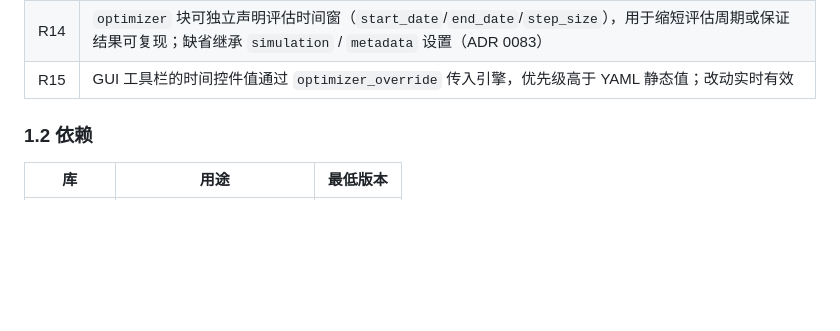
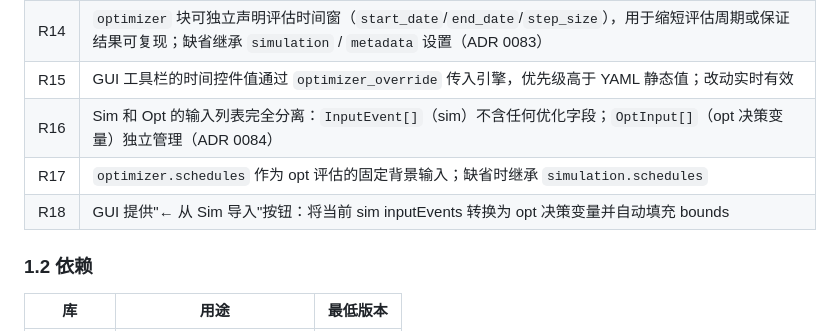
Before and after one commit to shenfan19/life-matters-models, a Markdown page: docs/opt.md, the part around the change. GitHub-like rendering; blank space fills up the shorter version.

```diff
--- a/docs/opt.md
+++ b/docs/opt.md
@@ -28,6 +28,9 @@
 | R13 | 搜索可行性约束：T2 槽数 ≤ 9，T3 候选模式数 ≤ 6，T4 窗口天数 ≤ 365；单目标算法（L-BFGS-B / Nelder-Mead）遇 T2/T3/T4 时自动切换为 NSGA-II 并警告 |
 | R14 | `optimizer` 块可独立声明评估时间窗（`start_date`/`end_date`/`step_size`），用于缩短评估周期或保证结果可复现；缺省继承 `simulation` / `metadata` 设置（ADR 0083） |
 | R15 | GUI 工具栏的时间控件值通过 `optimizer_override` 传入引擎，优先级高于 YAML 静态值；改动实时有效 |
+| R16 | Sim 和 Opt 的输入列表完全分离：`InputEvent[]`（sim）不含任何优化字段；`OptInput[]`（opt 决策变量）独立管理（ADR 0084） |
+| R17 | `optimizer.schedules` 作为 opt 评估的固定背景输入；缺省时继承 `simulation.schedules` |
+| R18 | GUI 提供"← 从 Sim 导入"按钮：将当前 sim inputEvents 转换为 opt 决策变量并自动填充 bounds |
 
 ### 1.2 依赖
 
```
Also changed, not shown: docs/decisions/0084-2026-05-23_sim_sim-opt-separation.md (added, +93 -0 lines), docs/model.md (+39 -0 lines).
